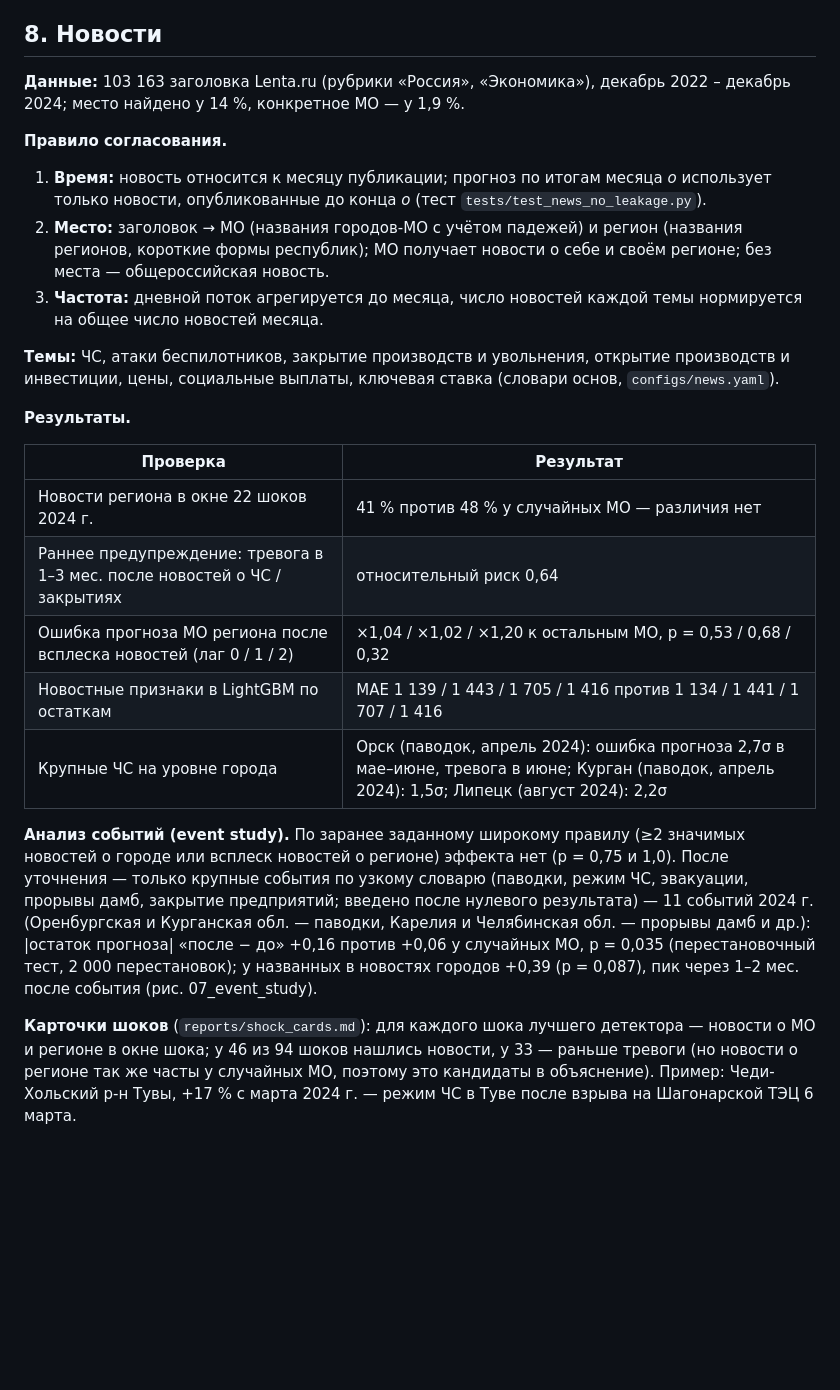
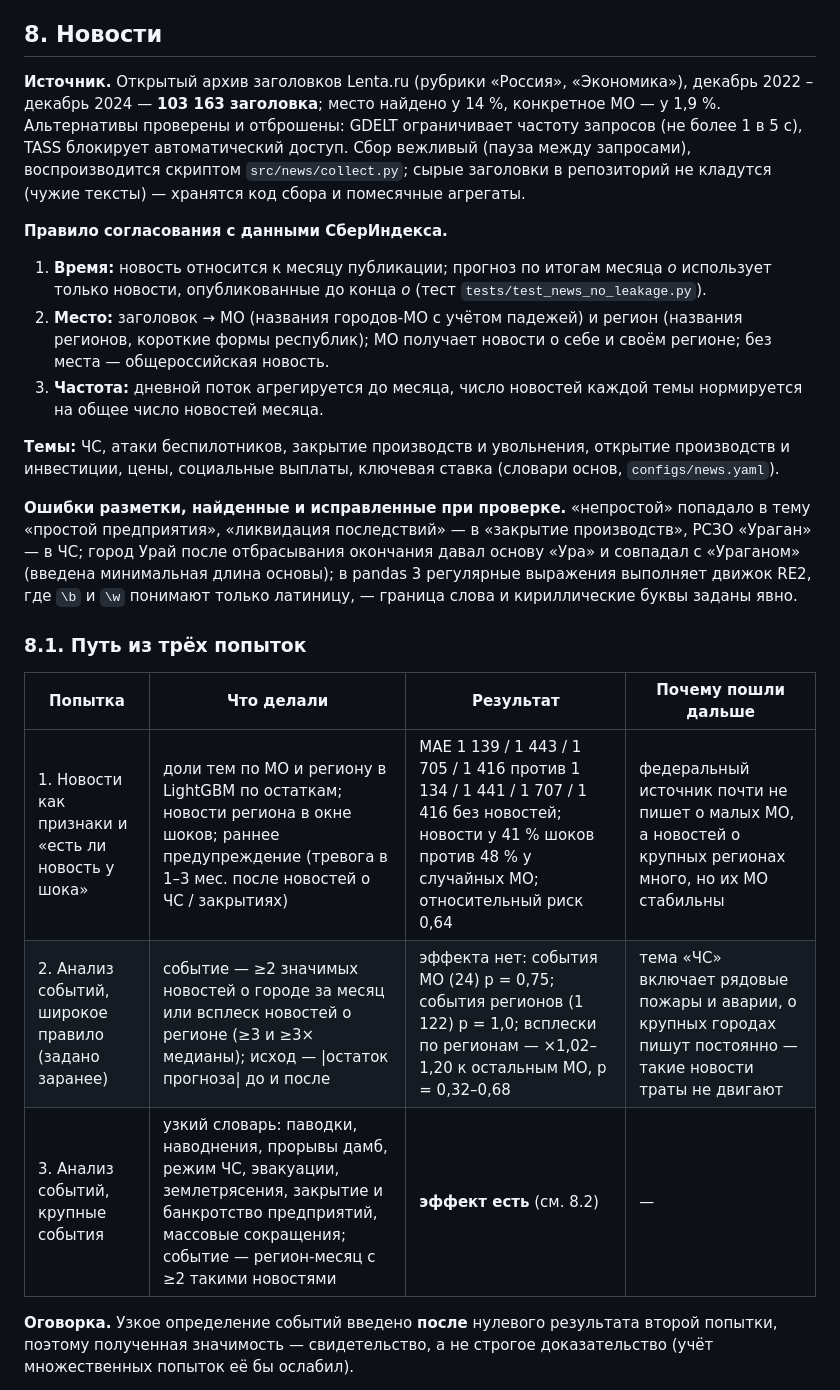
Before and after one commit to ruslankoleso/sberindex-forecast-shocks, a Markdown page: reports/REPORT.md, the part around one of its changes. Rendered like a GitHub page; blank space fills up the shorter version.

Commit message:
Переписал раздел про новости в отчёте как путь из трёх попыток

```diff
--- a/reports/REPORT.md
+++ b/reports/REPORT.md
@@ -160,26 +160,24 @@ CUSUM; тест Пейджа–Хинкли; BOCPD (Adams & MacKay, 2007; гау
 
 ## 8. Новости
 
-**Данные:** 103 163 заголовка Lenta.ru (рубрики «Россия», «Экономика»), декабрь 2022 – декабрь 2024; место найдено у 14 %, конкретное МО — у 1,9 %.
+**Источник.** Открытый архив заголовков Lenta.ru (рубрики «Россия», «Экономика»), декабрь 2022 – декабрь 2024 — **103 163 заголовка**; место найдено у 14 %, конкретное МО — у 1,9 %. Альтернативы проверены и отброшены: GDELT ограничивает частоту запросов (не более 1 в 5 с), TASS блокирует автоматический доступ. Сбор вежливый (пауза между запросами), воспроизводится скриптом `src/news/collect.py`; сырые заголовки в репозиторий не кладутся (чужие тексты) — хранятся код сбора и помесячные агрегаты.
 
-**Правило согласования.**
+**Правило согласования с данными СберИндекса.**
 1. **Время:** новость относится к месяцу публикации; прогноз по итогам месяца *o* использует только новости, опубликованные до конца *o* (тест `tests/test_news_no_leakage.py`).
 2. **Место:** заголовок → МО (названия городов-МО с учётом падежей) и регион (названия регионов, короткие формы республик); МО получает новости о себе и своём регионе; без места — общероссийская новость.
 3. **Частота:** дневной поток агрегируется до месяца, число новостей каждой темы нормируется на общее число новостей месяца.
 
 **Темы:** ЧС, атаки беспилотников, закрытие производств и увольнения, открытие производств и инвестиции, цены, социальные выплаты, ключевая ставка (словари основ, `configs/news.yaml`).
 
-**Результаты.**
+**Ошибки разметки, найденные и исправленные при проверке.** «непростой» попадало в тему «простой предприятия», «ликвидация последствий» — в «закрытие производств», РСЗО «Ураган» — в ЧС; город Урай после отбрасывания окончания давал основу «Ура» и совпадал с «Ураганом» (введена минимальная длина основы); в pandas 3 регулярные выражения выполняет движок RE2, где `\b` и `\w` понимают только латиницу, — граница слова и кириллические буквы заданы явно.
 
-| Проверка | Результат |
-|---|---|
-| Новости региона в окне 22 шоков 2024 г. | 41 % против 48 % у случайных МО — различия нет |
-| Раннее предупреждение: тревога в 1–3 мес. после новостей о ЧС / закрытиях | относительный риск 0,64 |
-| Ошибка прогноза МО региона после всплеска новостей (лаг 0 / 1 / 2) | ×1,04 / ×1,02 / ×1,20 к остальным МО, p = 0,53 / 0,68 / 0,32 |
-| Новостные признаки в LightGBM по остаткам | MAE 1 139 / 1 443 / 1 705 / 1 416 против 1 134 / 1 441 / 1 707 / 1 416 |
-| Крупные ЧС на уровне города | Орск (паводок, апрель 2024): ошибка прогноза 2,7σ в мае–июне, тревога в июне; Курган (паводок, апрель 2024): 1,5σ; Липецк (август 2024): 2,2σ |
+### 8.1. Путь из трёх попыток
 
-**Анализ событий (event study).** По заранее заданному широкому правилу (≥2 значимых новостей о городе или всплеск новостей о регионе) эффекта нет (p = 0,75 и 1,0). После уточнения — только крупные события по узкому словарю (паводки, режим ЧС, эвакуации, прорывы дамб, закрытие предприятий; введено после нулевого результата) — 11 событий 2024 г. (Оренбургская и Курганская обл. — паводки, Карелия и Челябинская обл. — прорывы дамб и др.): |остаток прогноза| «после − до» +0,16 против +0,06 у случайных МО, p = 0,035 (перестановочный тест, 2 000 перестановок); у названных в новостях городов +0,39 (p = 0,087), пик через 1–2 мес. после события (рис. 07_event_study).
+| Попытка | Что делали | Результат | Почему пошли дальше |
+|---|---|---|---|
+| 1. Новости как признаки и «есть ли новость у шока» | доли тем по МО и региону в LightGBM по остаткам; новости региона в окне шоков; раннее предупреждение (тревога в 1–3 мес. после новостей о ЧС / закрытиях) | MAE 1 139 / 1 443 / 1 705 / 1 416 против 1 134 / 1 441 / 1 707 / 1 416 без новостей; новости у 41 % шоков против 48 % у случайных МО; относительный риск 0,64 | федеральный источник почти не пишет о малых МО, а новостей о крупных регионах много, но их МО стабильны |
+| 2. Анализ событий, широкое правило (задано заранее) | событие — ≥2 значимых новостей о городе за месяц или всплеск новостей о регионе (≥3 и ≥3× медианы); исход — \|остаток прогноза\| до и после | эффекта нет: события МО (24) p = 0,75; события регионов (1 122) p = 1,0; всплески по регионам — ×1,02–1,20 к остальным МО, p = 0,32–0,68 | тема «ЧС» включает рядовые пожары и аварии, о крупных городах пишут постоянно — такие новости траты не двигают |
+| 3. Анализ событий, крупные события | узкий словарь: паводки, наводнения, прорывы дамб, режим ЧС, эвакуации, землетрясения, закрытие и банкротство предприятий, массовые сокращения; событие — регион-месяц с ≥2 такими новостями | **эффект есть** (см. 8.2) | — |
 
-**Карточки шоков** (`reports/shock_cards.md`): для каждого шока лучшего детектора — новости о МО и регионе в окне шока; у 46 из 94 шоков нашлись новости, у 33 — раньше тревоги (но новости о регионе так же часты у случайных МО, поэтому это кандидаты в объяснение). Пример: Чеди-Хольский р-н Тувы, +17 % с марта 2024 г. — режим ЧС в Туве после взрыва на Шагонарской ТЭЦ 6 марта.
+**Оговорка.** Узкое определение событий введено **после** нулевого результата второй попытки, поэтому полученная значимость — свидетельство, а не строгое доказательство (учёт множественных попыток её бы ослабил).
 
```
Also changed, not shown: other parts of reports/REPORT.md (+15 -1 lines).
